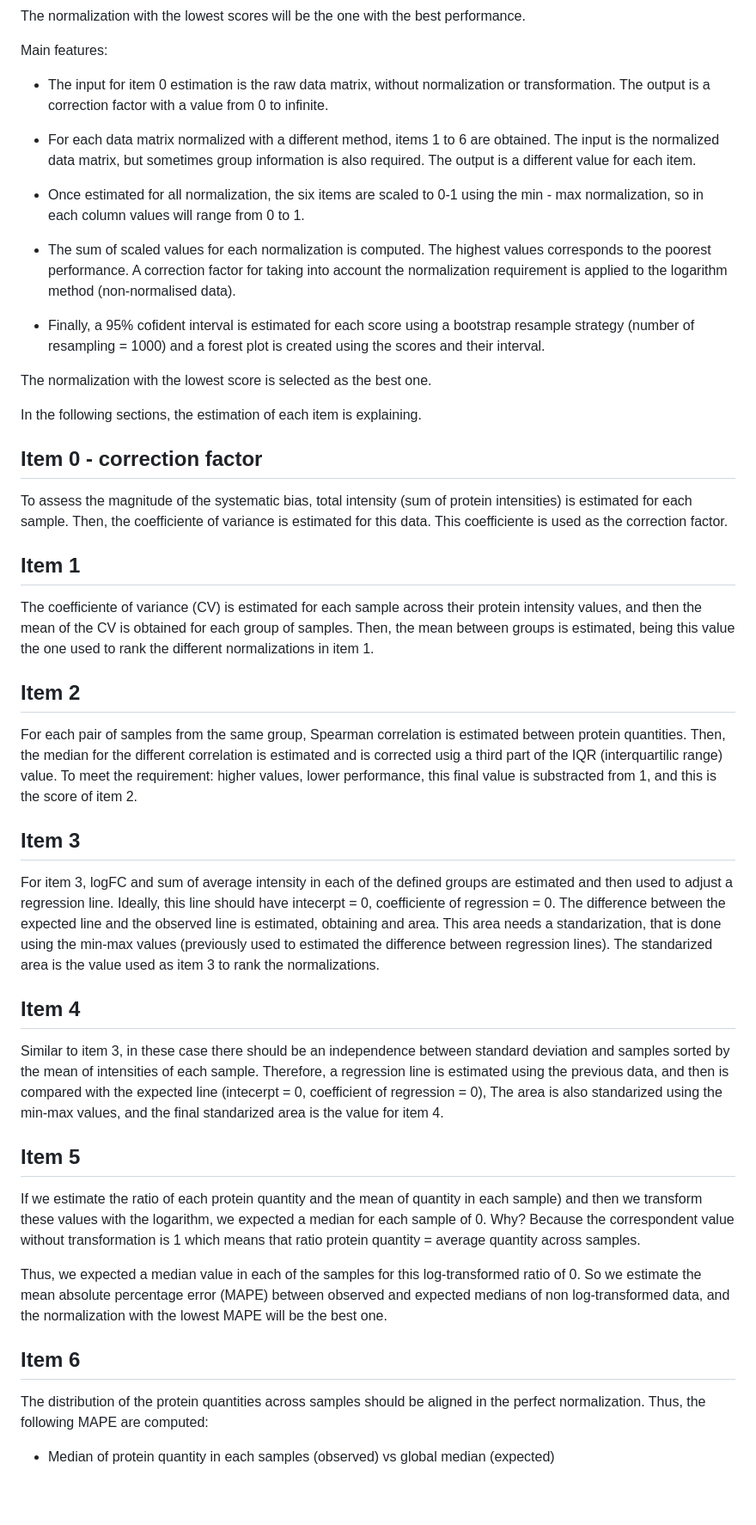
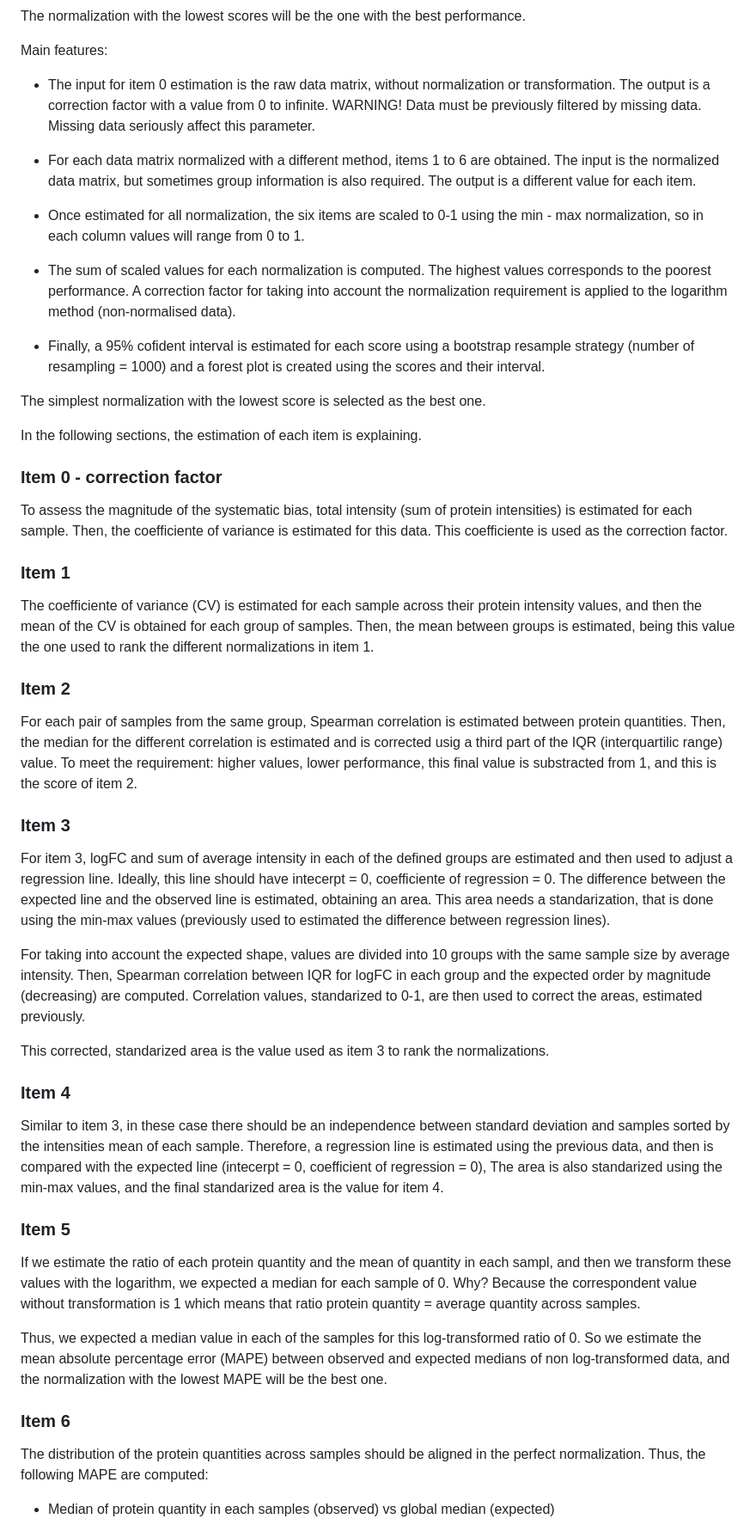
Before and after one commit to juliagcurras/normScore-development, a Markdown page: README.md, the part around one of its changes. Shown at 86% size. Rendered like a GitHub page; blank space fills up the shorter version.

Commit message:
Update Readme
Score info
Simulations

```diff
--- a/README.md
+++ b/README.md
@@ -18,7 +20,8 @@ The normalization with the lowest scores will be the one with the best performan
 Main features:
 
 * The input for item 0 estimation is the raw data matrix, without normalization or transformation.
-The output is a correction factor with a value from 0 to infinite.
+The output is a correction factor with a value from 0 to infinite. WARNING! Data must be previously
+filtered by missing data. Missing data seriously affect this parameter.
 
 * For each data matrix normalized with a different method, items 1 to 6 are obtained.
 The input is the normalized data matrix, but sometimes group information is also required.
@@ -37,25 +40,25 @@ resample strategy (number of resampling = 1000) and a forest plot is created usi
 the scores and their interval.
 
 
-The normalization with the lowest score is selected as the best one.
+The simplest normalization with the lowest score is selected as the best one.
 
 In the following sections, the estimation of each item is explaining.
 
 
-## Item 0 - correction factor
+### Item 0 - correction factor
 
 To assess the magnitude of the systematic bias, total intensity (sum of protein
 intensities) is estimated for each sample. Then, the coefficiente of variance is
 estimated for this data. This coefficiente is used as the correction factor.
 
-## Item 1
+### Item 1
 
 The coefficiente of variance (CV) is estimated for each sample across their protein
 intensity values, and then the mean of the CV is obtained for each group of samples.
 Then, the mean between groups is estimated, being this value the one used to rank
 the different normalizations in item 1.
 
-## Item 2
+### Item 2
 
 For each pair of samples from the same group, Spearman correlation is estimated
 between protein quantities. Then, the median for the different correlation is
@@ -63,29 +66,37 @@ estimated and is corrected usig a third part of the IQR (interquartilic range)
 value. To meet the requirement: higher values, lower performance, this final value
 is substracted from 1, and this is the score of item 2.
 
-## Item 3
+### Item 3
 
 For item 3, logFC and sum of average intensity in each of the defined groups are
 estimated and then used to adjust a regression line. Ideally, this line should
 have intecerpt = 0, coefficiente of regression = 0. The difference between the
-expected line and the observed line is estimated, obtaining and area. This area
+expected line and the observed line is estimated, obtaining an area. This area
 needs a standarization, that is done using the min-max values (previously used
-to estimated the difference between regression lines). The standarized area is
-the value used as item 3 to rank the normalizations.
+to estimated the difference between regression lines).
 
-## Item 4
+For taking into account
+the expected shape, values are divided into 10 groups with the same sample size
+by average intensity. Then, Spearman correlation between IQR for logFC
+in each group and the expected order by magnitude (decreasing) are computed.
+Correlation values, standarized to 0-1, are then used to correct the areas,
+estimated previously.
+
+This corrected, standarized area is the value used as item 3 to rank the normalizations.
+
+### Item 4
 
 Similar to item 3, in these case there should be an independence between standard
-deviation and samples sorted by the mean of intensities of each sample. Therefore,
+deviation and samples sorted by the intensities mean of each sample. Therefore,
 a regression line is estimated using the previous data, and then is compared with
 the expected line (intecerpt = 0, coefficient of regression = 0), The area is also
 standarized using the min-max values, and the final standarized area is the value
 for item 4.
 
-## Item 5
+### Item 5
 
 If we estimate the ratio of each protein quantity and the mean of quantity in each
-sample) and then we transform these values with the logarithm, we expected a median
+sampl, and then we transform these values with the logarithm, we expected a median
 for each sample of 0. Why? Because the correspondent value without transformation
 is 1 which means that ratio protein quantity = average quantity across samples.
 
@@ -94,7 +105,7 @@ ratio of 0. So we estimate the mean absolute percentage error (MAPE) between obs
 and expected medians of non log-transformed data, and the normalization with the
 lowest MAPE will be the best one.
 
-## Item 6
+### Item 6
 
 The distribution of the protein quantities across samples should be aligned in
 the perfect normalization. Thus, the following MAPE are computed:
```
Also changed, not shown: other parts of README.md (+52 -0 lines).
